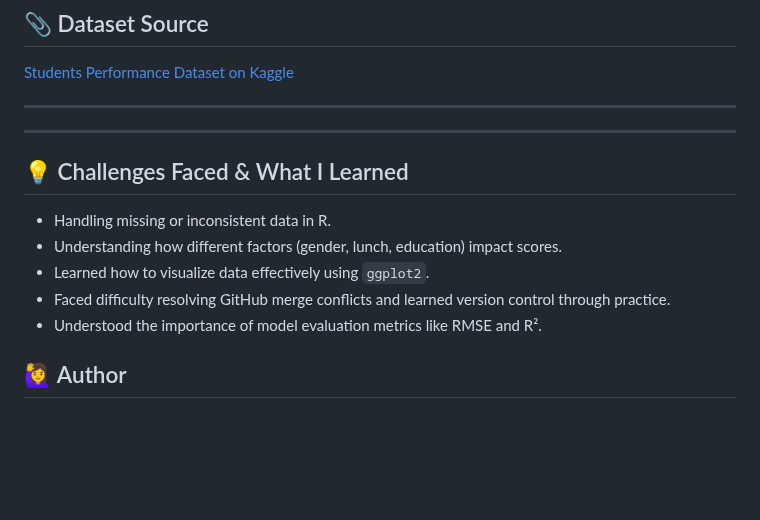
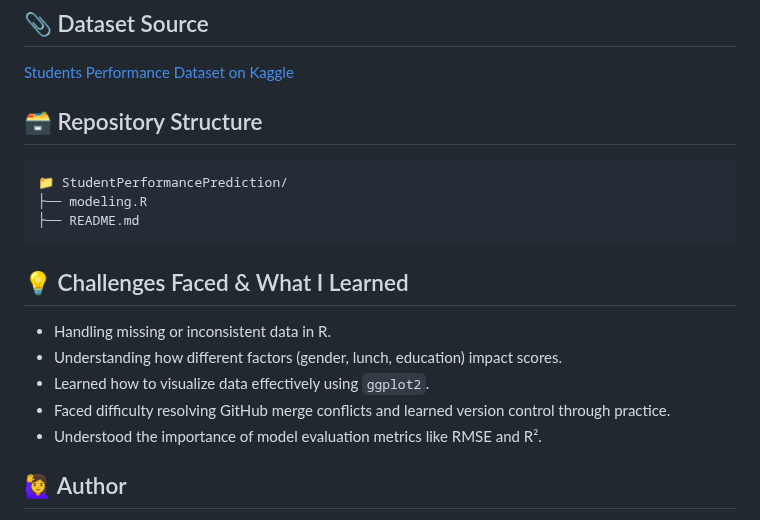
Before and after one commit to G-Pujitha1102/StudentPerformancePrediction, a Markdown page: README.md, the part around one of its changes. Drawn GitHub-style; blank space fills up the shorter version.

````diff
--- a/README.md
+++ b/README.md
@@ -72,9 +93,12 @@ R² Comparison - Bar Plot<img width="891" height="714" alt="R2" src="https://git
 
 [Students Performance Dataset on Kaggle](https://www.kaggle.com/datasets/spscientist/students-performance-in-exams)
 
----
-
----
+## 🗃️ Repository Structure
+```
+📁 StudentPerformancePrediction/
+├── modeling.R
+├── README.md
+```
 
 ## 💡 Challenges Faced & What I Learned
 
@@ -83,6 +107,7 @@ R² Comparison - Bar Plot<img width="891" height="714" alt="R2" src="https://git
 - Learned how to visualize data effectively using `ggplot2`.
 - Faced difficulty resolving GitHub merge conflicts and learned version control through practice.
 - Understood the importance of model evaluation metrics like RMSE and R².
+
 
 
 ## 🙋‍♀️ Author
````
Also changed, not shown: other parts of README.md (+34 -13 lines).
